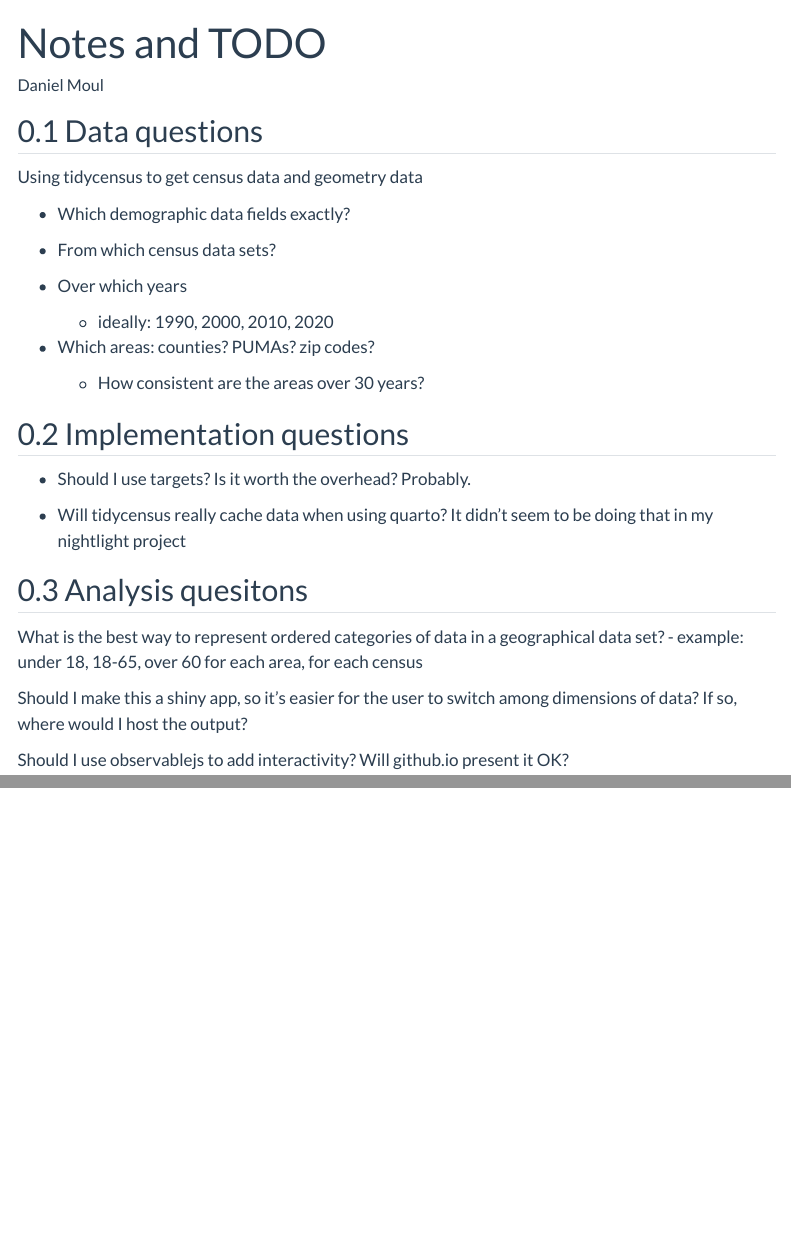
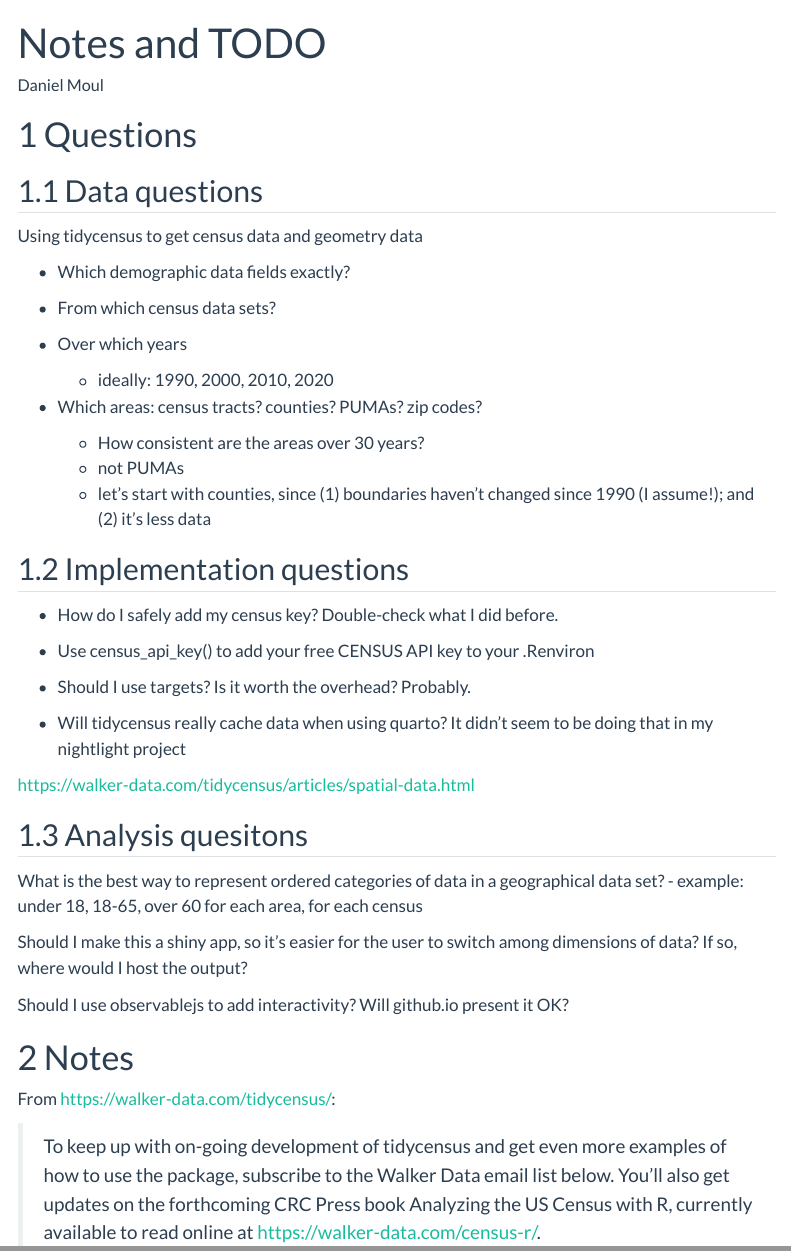
Before and after one commit to dmoul/nc-trends, a Quarto document (notes-and-todo.qmd): the page in a window 1100 px wide, from its top, and a second part further down, joined at a grey line. Rendered offline with R 4.5, knitr and Pandoc in place of Quarto, with nearby package versions; menus at the side of the page are left out.

Commit message:
update notes

```diff
--- a/notes-and-todo.qmd
+++ b/notes-and-todo.qmd
@@ -3,6 +3,8 @@ title: "Notes and TODO"
 author: "Daniel Moul"
 format: html
 ---
+
+# Questions
 
 ## Data questions
 
@@ -15,15 +17,23 @@ Using tidycensus to get census data and geometry data
 * Over which years
   - ideally: 1990, 2000, 2010, 2020
 
-* Which areas: counties? PUMAs? zip codes?
+* Which areas: census tracts? counties? PUMAs? zip codes?
   - How consistent are the areas over 30 years?
+  - not PUMAs
+  - let's start with counties, since (1) boundaries haven't changed since 1990 (I assume!); and (2) it's less data
 
 
 ## Implementation questions
 
+* How do I safely add my census key? Double-check what I did before.
+ -  Use census_api_key() to add your free CENSUS API key to your .Renviron
+
 * Should I use targets? Is it worth the overhead? Probably.
 
 * Will tidycensus really cache data when using quarto? It didn't seem to be doing that in my nightlight project
+
+https://walker-data.com/tidycensus/articles/spatial-data.html
+
 
 
 ## Analysis quesitons
@@ -34,3 +44,10 @@ What is the best way to represent ordered categories of data in a geographical d
 Should I make this a shiny app, so it's easier for the user to switch among dimensions of data? If so, where would I host the output?
 
 Should I use observablejs to add interactivity? Will github.io present it OK?
+
+
+# Notes
+
+From <https://walker-data.com/tidycensus/>:
+
+> To keep up with on-going development of tidycensus and get even more examples of how to use the package, subscribe to the Walker Data email list below. You’ll also get updates on the forthcoming CRC Press book Analyzing the US Census with R, currently available to read online at <https://walker-data.com/census-r/>.
```
